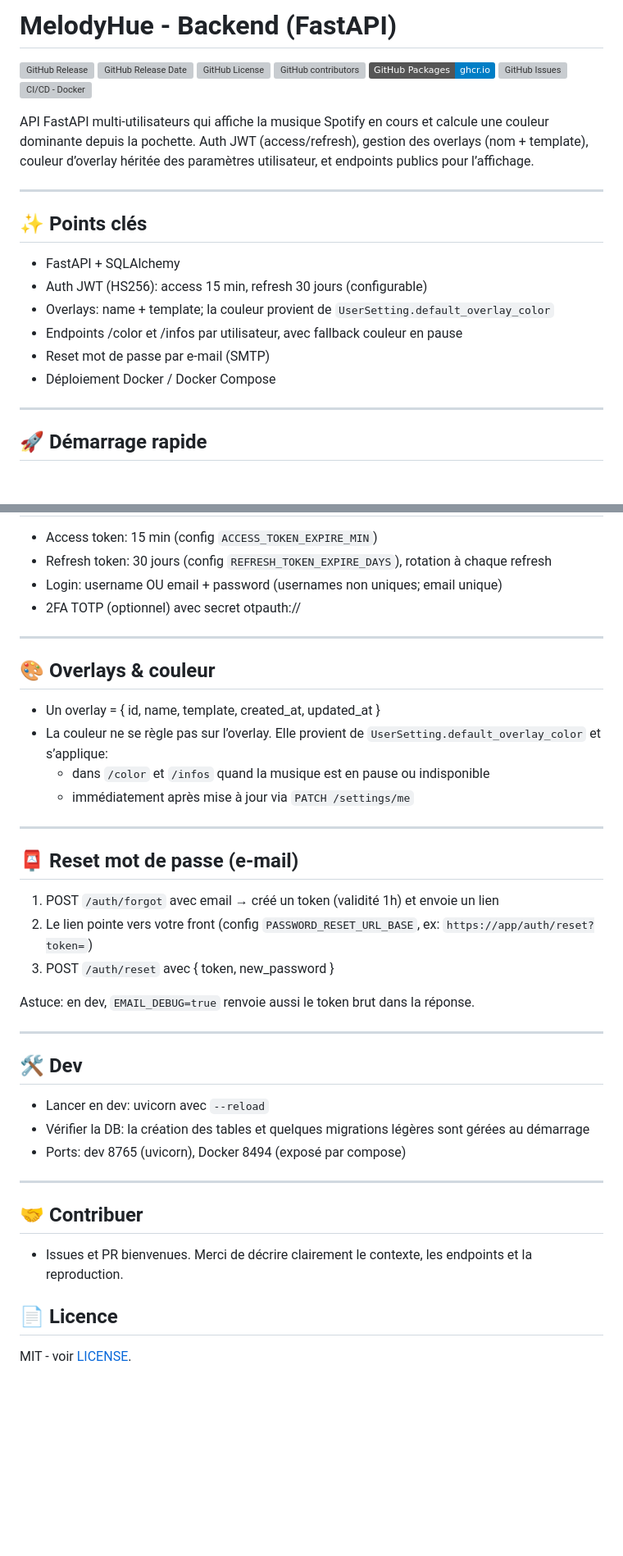
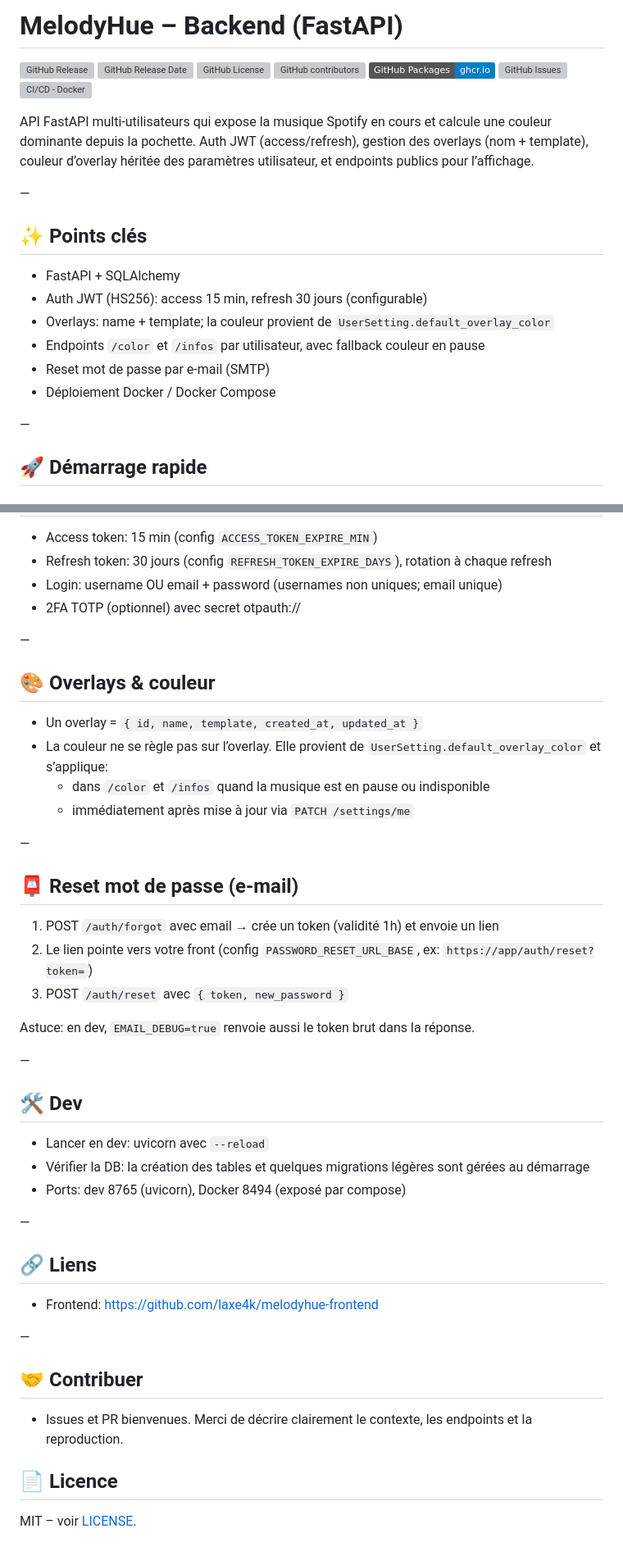
Before and after one commit to laxe4k/melodyhue-backend, a Markdown page: README.md, 2 parts joined by grey strips. Shown at 82% size. Drawn GitHub-style; badges without logos; blank space fills up the shorter version; grey boxes are pictures that could not be loaded.

```diff
--- a/README.md
+++ b/README.md
@@ -1,4 +1,4 @@
-# MelodyHue - Backend (FastAPI)
+# MelodyHue – Backend (FastAPI)
 
 [![GitHub Release](https://img.shields.io/github/v/release/laxe4k/melodyhue-backend)](https://github.com/laxe4k/melodyhue-backend/releases)
 [![GitHub Release Date](https://img.shields.io/github/release-date/laxe4k/melodyhue-backend)](https://github.com/laxe4k/melodyhue-backend/releases)
@@ -8,20 +8,20 @@
 [![GitHub Issues](https://img.shields.io/github/issues/laxe4k/melodyhue-backend)](https://github.com/laxe4k/melodyhue-backend/issues)
 [![CI/CD - Docker](https://github.com/laxe4k/melodyhue-backend/actions/workflows/ci-cd.yml/badge.svg)](https://github.com/laxe4k/melodyhue-backend/actions/workflows/ci-cd.yml)
 
-API FastAPI multi‑utilisateurs qui affiche la musique Spotify en cours et calcule une couleur dominante depuis la pochette. Auth JWT (access/refresh), gestion des overlays (nom + template), couleur d’overlay héritée des paramètres utilisateur, et endpoints publics pour l’affichage.
+API FastAPI multi‑utilisateurs qui expose la musique Spotify en cours et calcule une couleur dominante depuis la pochette. Auth JWT (access/refresh), gestion des overlays (nom + template), couleur d’overlay héritée des paramètres utilisateur, et endpoints publics pour l’affichage.
 
----
+—
 
 ## ✨ Points clés
 
 - FastAPI + SQLAlchemy
 - Auth JWT (HS256): access 15 min, refresh 30 jours (configurable)
 - Overlays: name + template; la couleur provient de `UserSetting.default_overlay_color`
-- Endpoints /color et /infos par utilisateur, avec fallback couleur en pause
+- Endpoints `/color` et `/infos` par utilisateur, avec fallback couleur en pause
 - Reset mot de passe par e‑mail (SMTP)
 - Déploiement Docker / Docker Compose
 
----
+—
 
 ## 🚀 Démarrage rapide
 
@@ -108,26 +108,26 @@ python -c "from cryptography.fernet import Fernet; print(Fernet.generate_key().d
 - Login: username OU email + password (usernames non uniques; email unique)
 - 2FA TOTP (optionnel) avec secret otpauth://
 
----
+—
 
 ## 🎨 Overlays & couleur
 
-- Un overlay = { id, name, template, created_at, updated_at }
+- Un overlay = `{ id, name, template, created_at, updated_at }`
 - La couleur ne se règle pas sur l’overlay. Elle provient de `UserSetting.default_overlay_color` et s’applique:
   - dans `/color` et `/infos` quand la musique est en pause ou indisponible
   - immédiatement après mise à jour via `PATCH /settings/me`
 
----
+—
 
 ## 📮 Reset mot de passe (e‑mail)
 
-1) POST `/auth/forgot` avec email → créé un token (validité 1h) et envoie un lien
+1) POST `/auth/forgot` avec email → crée un token (validité 1h) et envoie un lien
 2) Le lien pointe vers votre front (config `PASSWORD_RESET_URL_BASE`, ex: `https://app/auth/reset?token=`)
-3) POST `/auth/reset` avec { token, new_password }
+3) POST `/auth/reset` avec `{ token, new_password }`
 
 Astuce: en dev, `EMAIL_DEBUG=true` renvoie aussi le token brut dans la réponse.
 
----
+—
 
 ## 🛠️ Dev
 
@@ -135,7 +135,13 @@ Astuce: en dev, `EMAIL_DEBUG=true` renvoie aussi le token brut dans la réponse.
 - Vérifier la DB: la création des tables et quelques migrations légères sont gérées au démarrage
 - Ports: dev 8765 (uvicorn), Docker 8494 (exposé par compose)
 
----
+—
+
+## 🔗 Liens
+
+- Frontend: https://github.com/laxe4k/melodyhue-frontend
+
+—
 
 ## 🤝 Contribuer
 
@@ -143,4 +149,4 @@ Astuce: en dev, `EMAIL_DEBUG=true` renvoie aussi le token brut dans la réponse.
 
 ## 📄 Licence
 
-MIT - voir [LICENSE](LICENSE).
+MIT – voir [LICENSE](LICENSE).
```
Also changed, not shown: other parts of README.md (+22 -22 lines), app/README.md (deleted, +0 -26 lines).
